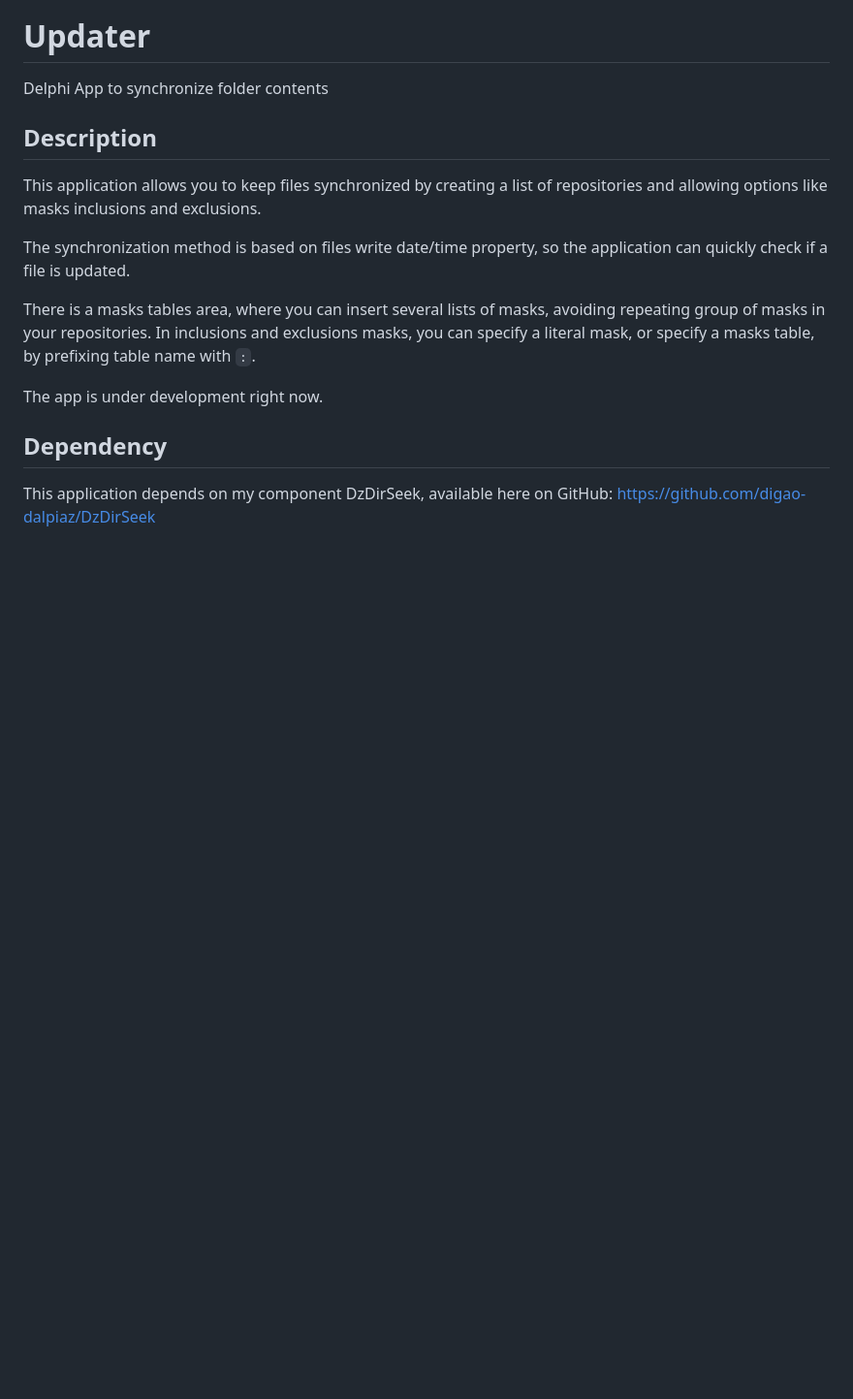
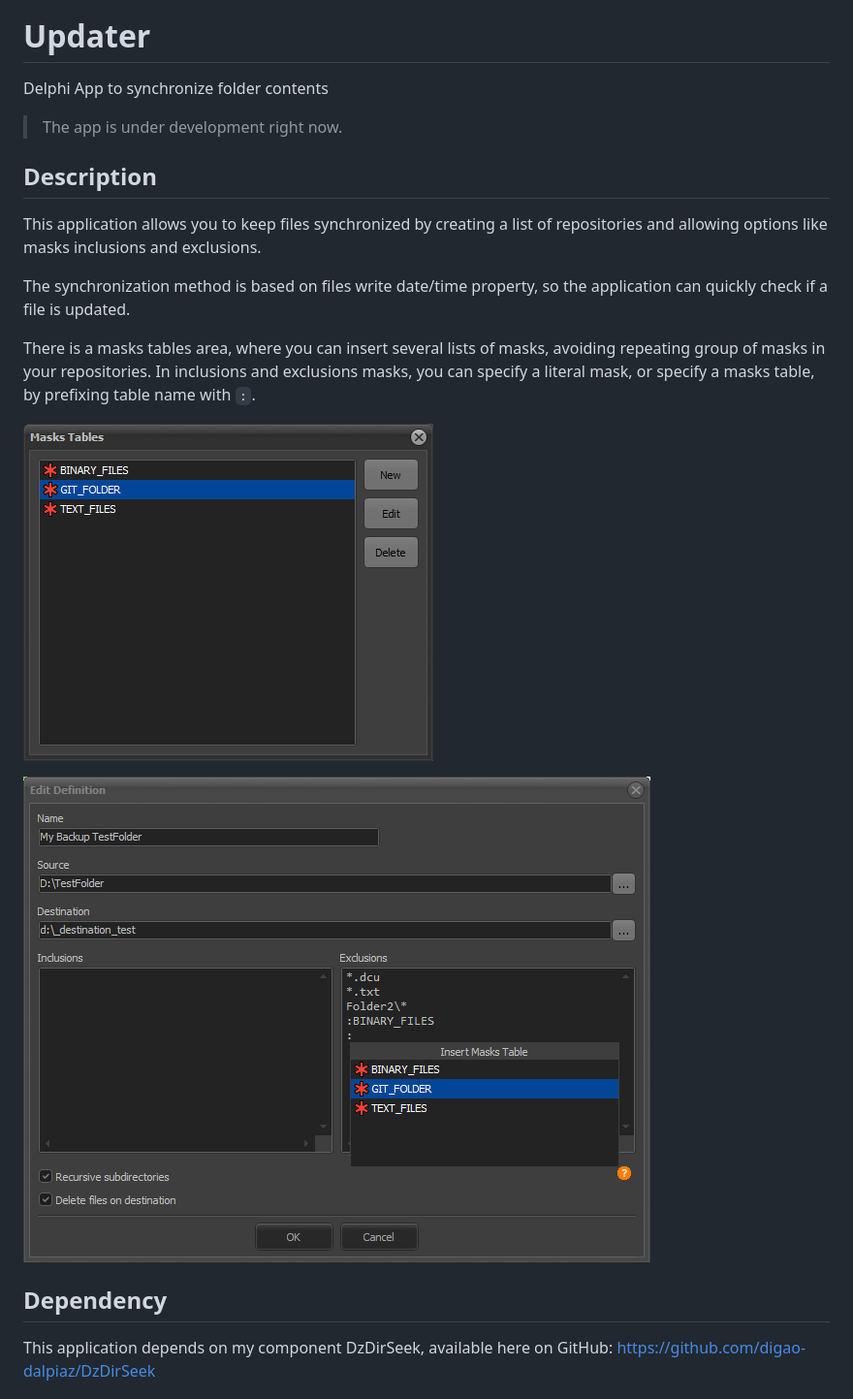
Before and after one commit to digao-dalpiaz/Updater, a Markdown page: README.md, the part around the change. Shown at 97% size. Drawn GitHub-style; pictures changed too: images/edit_definition.png (added), images/masks_tables.png (added); blank space fills up the shorter version.

Commit message:
some app images

```diff
--- a/README.md
+++ b/README.md
@@ -2,6 +2,8 @@
 
 # Updater
 Delphi App to synchronize folder contents
+
+> The app is under development right now.
 
 ## Description
 
@@ -11,9 +13,9 @@ The synchronization method is based on files write date/time property, so the ap
 
 There is a masks tables area, where you can insert several lists of masks, avoiding repeating group of masks in your repositories. In inclusions and exclusions masks, you can specify a literal mask, or specify a masks table, by prefixing table name with `:`.
 
-The app is under development right now.
+![Masks Tables](images/masks_tables.png)
 
-
+![Edit Definition](images/edit_definition.png)
 
 ## Dependency
 
```
